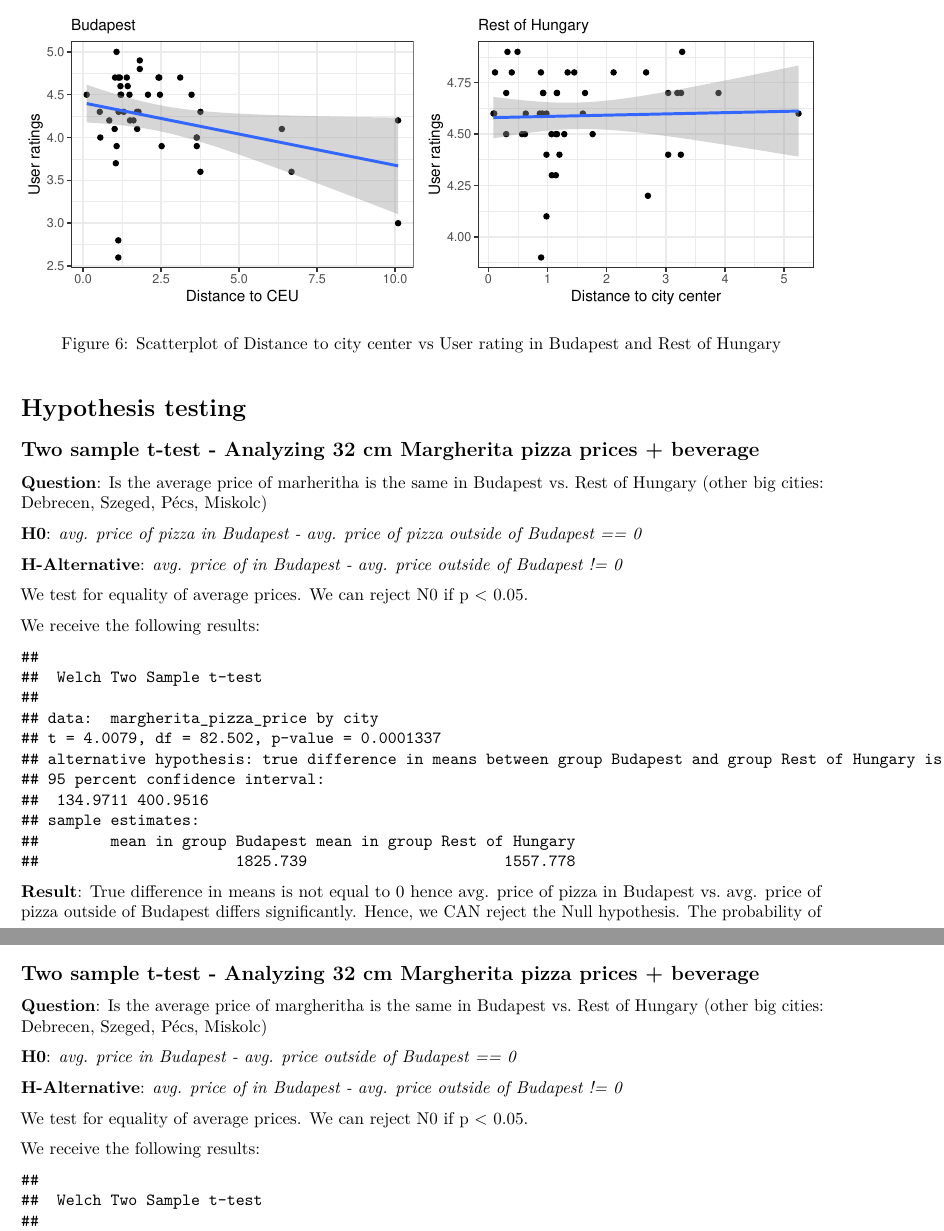
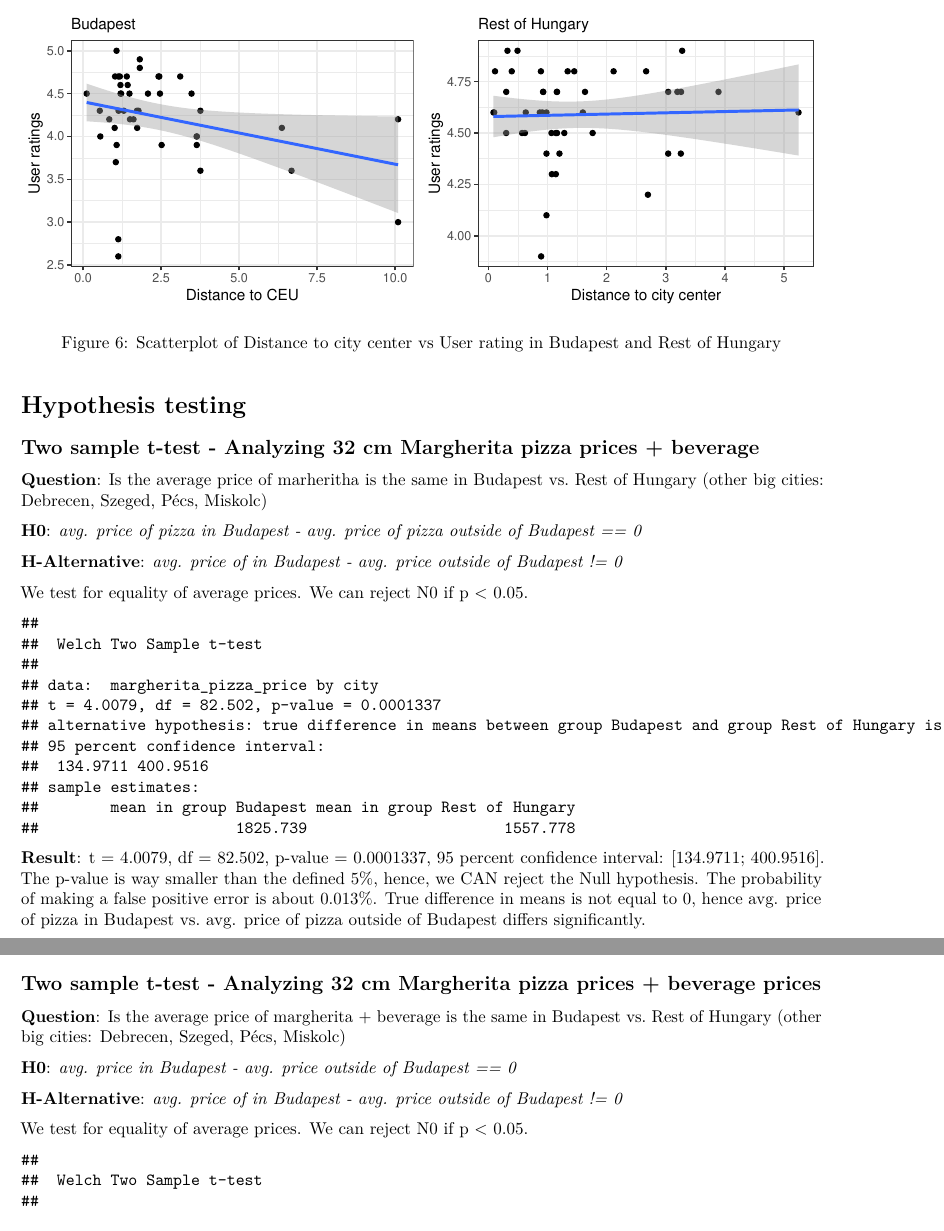
Before and after one commit to zsomborh/ba_da1, an R Markdown document (group_g_assignments/code/Task_2_compilation.Rmd): two parts of pages 6 and 7 of 7, joined at a grey line, cut so that both start at the same text. Rendered offline with R 4.5, knitr and Pandoc, then LaTeX, with nearby package versions; some code elsewhere in the file could not run offline.

Commit message:
chg shorten hypothesis testing

````diff
--- a/group_g_assignments/code/Task_2_compilation.Rmd
+++ b/group_g_assignments/code/Task_2_compilation.Rmd
@@ -285,13 +285,12 @@ ggarrange(ratings_distance1,ratings_distance2, nrow =1)
 
 We test for equality of average prices. We can reject N0 if p \< 0.05.
 
-We receive the following results:
-
-```{r, echo = FALSE }
+```{r, echo = FALSE, message = FALSE, warning = FALSE}
 t.test(margherita_pizza_price ~ city, pizza_data)
 ```
 
-**Result**: True difference in means is not equal to 0 hence avg. price of pizza in Budapest vs. avg. price of pizza outside of Budapest differs significantly. Hence, we CAN reject the Null hypothesis. The probability of making a false positive error is about 0.013%.
+**Result**: t = 4.0079, df = 82.502, p-value = 0.0001337, 95 percent confidence interval: [134.9711; 400.9516].
+The p-value is way smaller than the defined 5%, hence, we CAN reject the Null hypothesis. The probability of making a false positive error is about 0.013%. True difference in means is not equal to 0, hence avg. price of pizza in Budapest vs. avg. price of pizza outside of Budapest differs significantly.
 
 ### Summary Statistics
 
@@ -331,9 +330,9 @@ print(xtb, comment=FALSE, include.rownames=FALSE)
 
 ```
 
-## **Two sample t-test -** Analyzing 32 cm Margherita pizza prices + beverage
+## **Two sample t-test -** Analyzing 32 cm Margherita pizza prices + beverage prices
 
-**Question**: Is the average price of margheritha is the same in Budapest vs. Rest of Hungary (other big cities: Debrecen, Szeged, Pécs, Miskolc)
+**Question**: Is the average price of margherita + beverage is the same in Budapest vs. Rest of Hungary (other big cities: Debrecen, Szeged, Pécs, Miskolc)
 
 **H0**: *avg. price in Budapest - avg. price outside of Budapest == 0*
 
@@ -341,5 +340,4 @@ print(xtb, comment=FALSE, include.rownames=FALSE)
 
 We test for equality of average prices. We can reject N0 if p < 0.05.
 
-We receive the following results:
 
````
Also changed, not shown: group_g_assignments/code/Task_2_compilation.Rmd (5 more changed lines).
